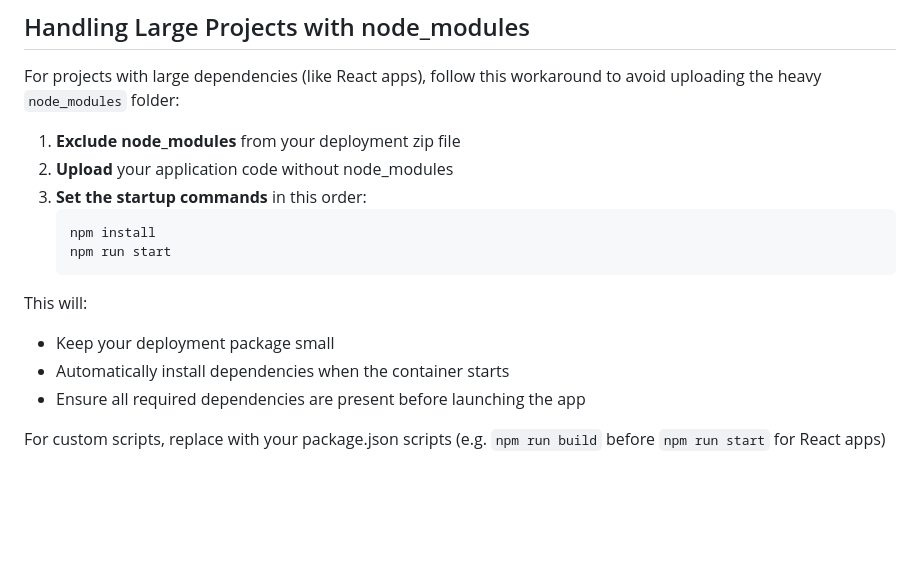
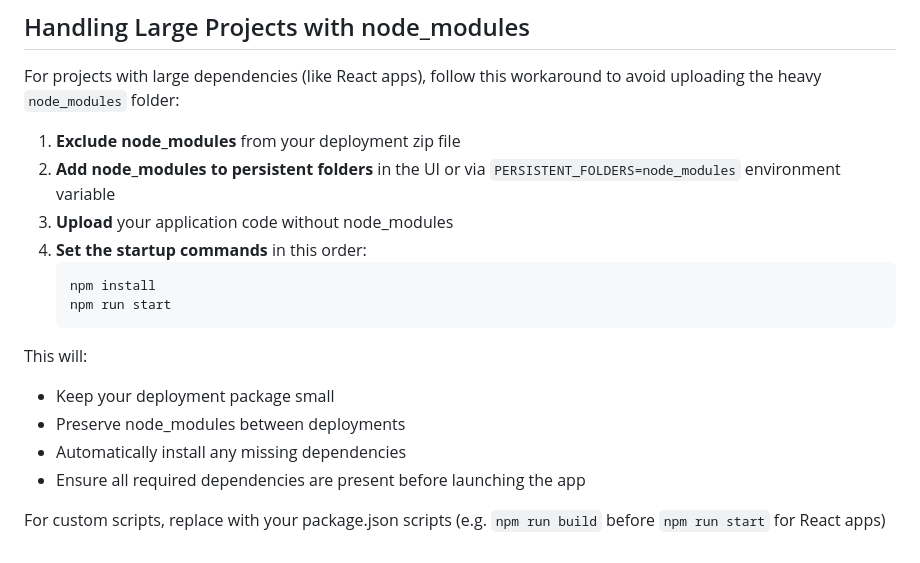
Before and after one commit to javimosch/updateable-node-app, a Markdown page: README.md, the part around the change. Drawn GitHub-style; blank space fills up the shorter version.

Commit message:
docs: update README with improved instructions for handling node_modules in deployments

````diff
--- a/README.md
+++ b/README.md
@@ -110,8 +110,9 @@ You can configure persistent folders in two ways:
 For projects with large dependencies (like React apps), follow this workaround to avoid uploading the heavy `node_modules` folder:
 
 1. **Exclude node_modules** from your deployment zip file
-2. **Upload** your application code without node_modules
-3. **Set the startup commands** in this order:
+2. **Add node_modules to persistent folders** in the UI or via `PERSISTENT_FOLDERS=node_modules` environment variable
+3. **Upload** your application code without node_modules
+4. **Set the startup commands** in this order:
    ```
    npm install
    npm run start
@@ -119,7 +120,8 @@ For projects with large dependencies (like React apps), follow this workaround t
 
 This will:
 - Keep your deployment package small
-- Automatically install dependencies when the container starts
+- Preserve node_modules between deployments
+- Automatically install any missing dependencies
 - Ensure all required dependencies are present before launching the app
 
 For custom scripts, replace with your package.json scripts (e.g. `npm run build` before `npm run start` for React apps)
````
